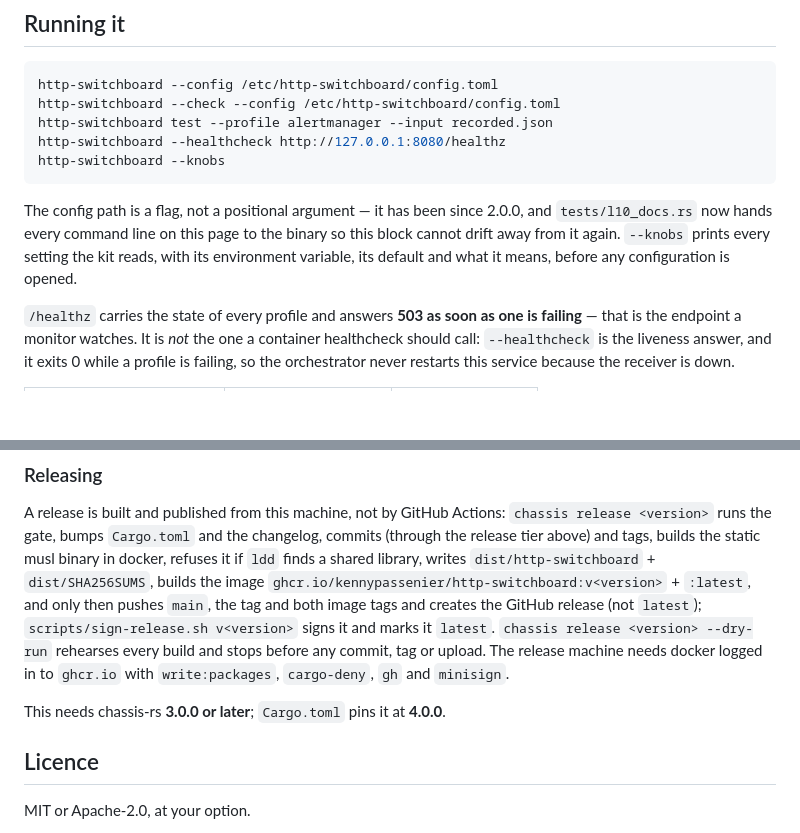
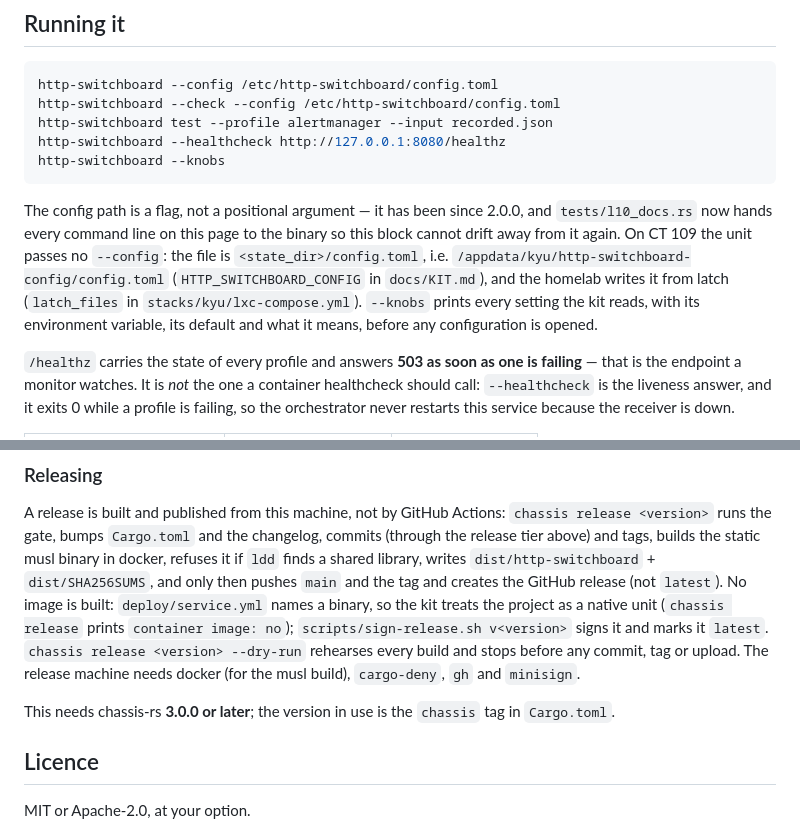
Before and after one commit to kennypassenier/http-switchboard, a Markdown page: README.md, 2 parts joined by grey strips. Drawn GitHub-style; blank space fills up the shorter version.

Commit message:
docs: restore, token and update paths match the kyu stack on CT 109 [meta]
Co-Authored-By: Claude Opus 5.5 <noreply@anthropic.com>

```diff
--- a/README.md
+++ b/README.md
@@ -88,7 +88,10 @@ http-switchboard --knobs
 The config path is a flag, not a positional argument — it has been since
 2.0.0, and `tests/l10_docs.rs` now hands every command line on this page
 to the binary so this block cannot drift away from it again.
-`--knobs` prints every setting the kit reads, with its environment
+On CT 109 the unit passes no `--config`: the file is
+`<state_dir>/config.toml`, i.e. `/appdata/kyu/http-switchboard-config/config.toml`
+(`HTTP_SWITCHBOARD_CONFIG` in `docs/KIT.md`), and the homelab writes it from
+latch (`latch_files` in `stacks/kyu/lxc-compose.yml`). `--knobs` prints every setting the kit reads, with its environment
 variable, its default and what it means, before any configuration is
 opened.
 
@@ -151,17 +154,17 @@ A release is built and published from this machine, not by GitHub
 Actions: `chassis release <version>` runs the gate, bumps `Cargo.toml` and
 the changelog, commits (through the release tier above) and tags, builds
 the static musl binary in docker, refuses it if `ldd` finds a shared
-library, writes `dist/http-switchboard` + `dist/SHA256SUMS`, builds the
-image `ghcr.io/kennypassenier/http-switchboard:v<version>` + `:latest`, and
-only then pushes `main`, the tag and both image tags and creates the GitHub
-release (not `latest`); `scripts/sign-release.sh v<version>` signs it and
+library, writes `dist/http-switchboard` + `dist/SHA256SUMS`, and
+only then pushes `main` and the tag and creates the GitHub
+release (not `latest`). No image is built: `deploy/service.yml` names a
+binary, so the kit treats the project as a native unit (`chassis release`
+prints `container image: no`); `scripts/sign-release.sh v<version>` signs it and
 marks it `latest`. `chassis release <version> --dry-run` rehearses every
 build and stops before any commit, tag or upload. The release machine
-needs docker logged in to `ghcr.io` with `write:packages`, `cargo-deny`,
-`gh` and `minisign`.
+needs docker (for the musl build), `cargo-deny`, `gh` and `minisign`.
 
-This needs chassis-rs **3.0.0 or later**; `Cargo.toml` pins it at
-**4.0.0**.
+This needs chassis-rs **3.0.0 or later**; the version in use is the
+`chassis` tag in `Cargo.toml`.
 
 ## Licence
 
```
Also changed, not shown: docs/OPERATIONS_RUNBOOK.md (+27 -12 lines).
